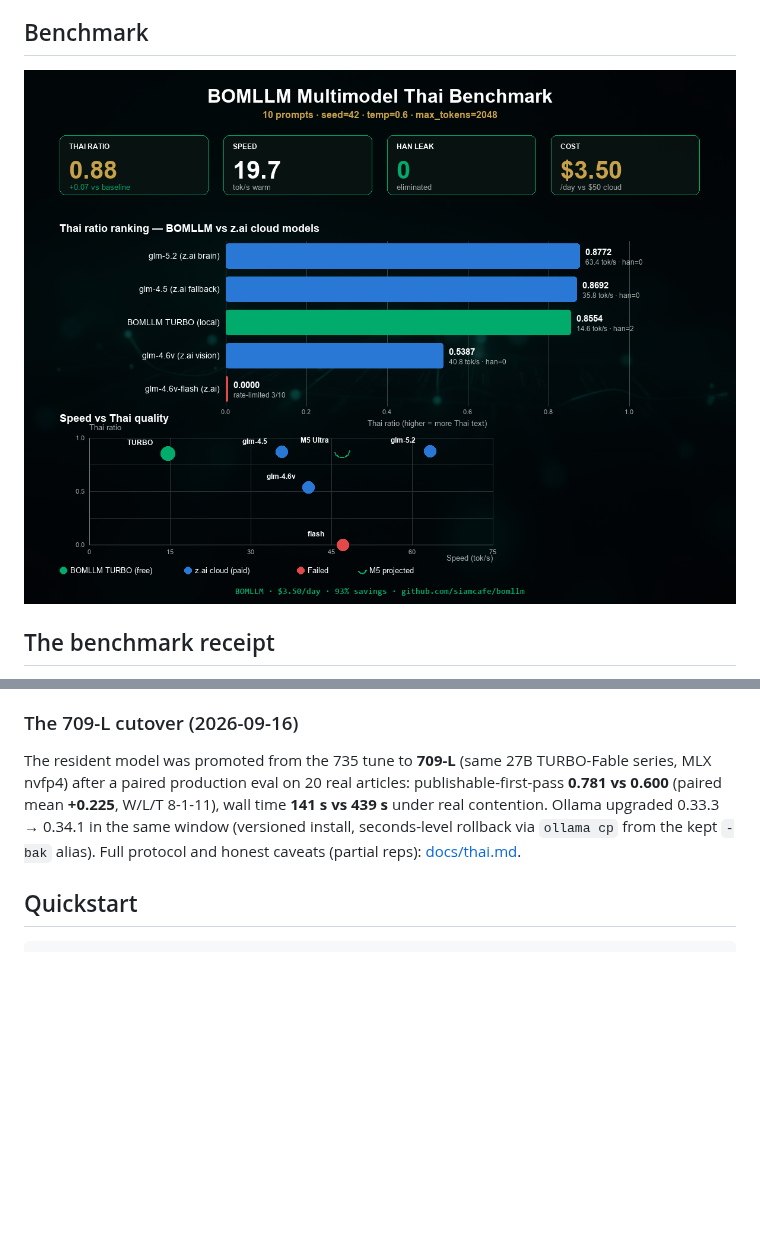
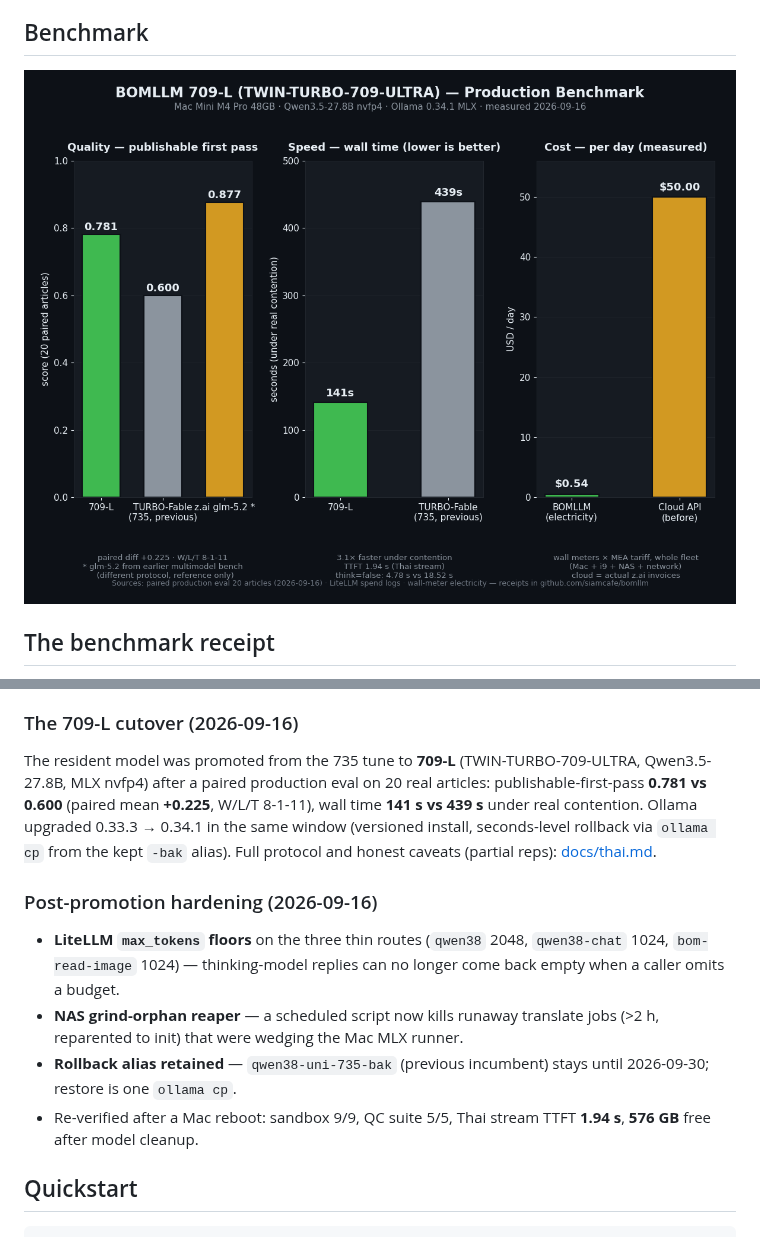
Before and after one commit to siamcafe/bomllm, a Markdown page: README.md, 2 parts joined by grey strips. Rendered like a GitHub page; pictures changed too: images/benchmark.png; blank space fills up the shorter version.

Commit message:
docs: update to 709-L model + Ollama 0.34.1 benchmark [ops-hub]

```diff
--- a/README.md
+++ b/README.md
@@ -140,14 +140,26 @@ Every number above is reproducible with [benchmarks/README.md](benchmarks/README
 
 ### The 709-L cutover (2026-09-16)
 
-The resident model was promoted from the 735 tune to **709-L** (same
-27B TURBO-Fable series, MLX nvfp4) after a paired production eval on 20
+The resident model was promoted from the 735 tune to **709-L**
+(TWIN-TURBO-709-ULTRA, Qwen3.5-27.8B, MLX nvfp4) after a paired production eval on 20
 real articles: publishable-first-pass **0.781 vs 0.600** (paired mean
 **+0.225**, W/L/T 8-1-11), wall time **141 s vs 439 s** under real
 contention. Ollama upgraded 0.33.3 → 0.34.1 in the same window
 (versioned install, seconds-level rollback via `ollama cp` from the
 kept `-bak` alias). Full protocol and honest caveats (partial reps):
 [docs/thai.md](docs/thai.md).
+
+### Post-promotion hardening (2026-09-16)
+
+- **LiteLLM `max_tokens` floors** on the three thin routes (`qwen38` 2048,
+  `qwen38-chat` 1024, `bom-read-image` 1024) — thinking-model replies can no
+  longer come back empty when a caller omits a budget.
+- **NAS grind-orphan reaper** — a scheduled script now kills runaway translate
+  jobs (>2 h, reparented to init) that were wedging the Mac MLX runner.
+- **Rollback alias retained** — `qwen38-uni-735-bak` (previous incumbent)
+  stays until 2026-09-30; restore is one `ollama cp`.
+- Re-verified after a Mac reboot: sandbox 9/9, QC suite 5/5, Thai stream
+  TTFT **1.94 s**, **576 GB** free after model cleanup.
 
 ## Quickstart
 
```
Also changed, not shown: other parts of README.md (+2 -2 lines).
